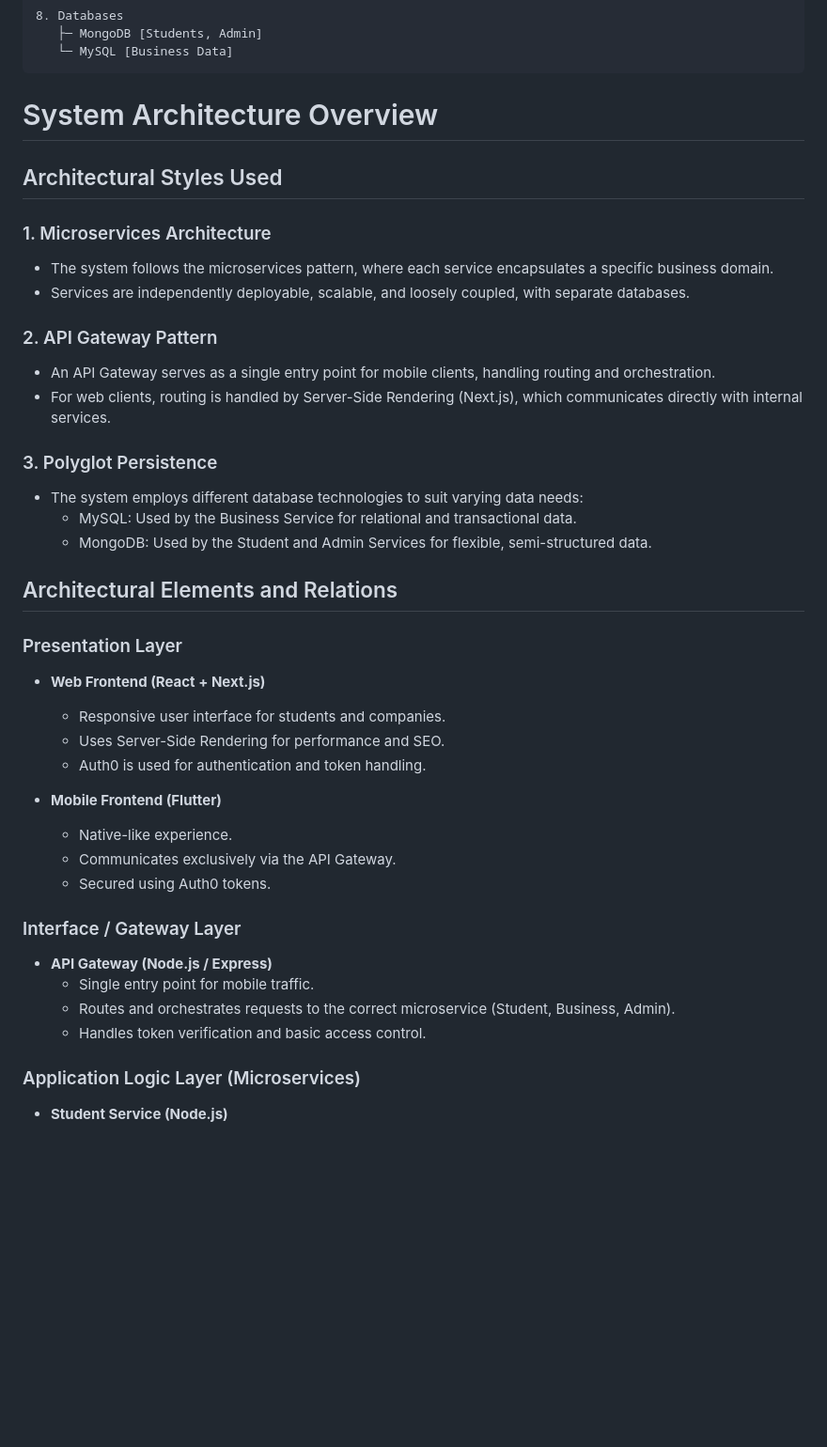
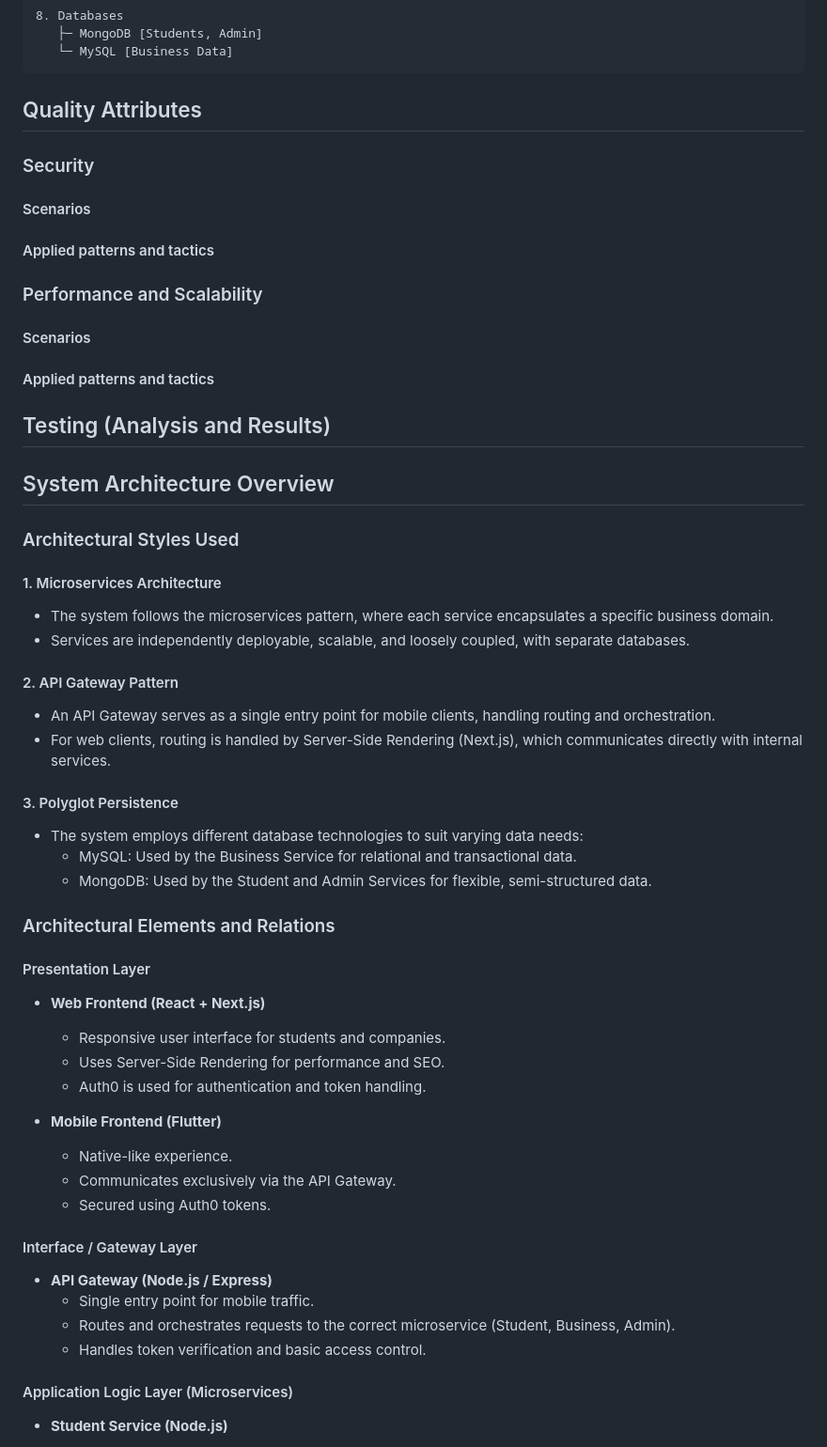
Before and after one commit to jdavidrt/spopa-25-frontend, a Markdown page: README.md, the part around the change printed below. Shown: that part at 94% size. GitHub-like rendering; blank space fills up the shorter version.

````diff
--- a/README.md
+++ b/README.md
@@ -158,26 +158,38 @@ System: Learning Platform (High-Level Decomposition)
    └─ MySQL [Business Data]
 ```
 
-# System Architecture Overview
+## Quality Attributes
 
-## Architectural Styles Used
+### Security
+#### Scenarios
+#### Applied patterns and tactics
 
-### 1. Microservices Architecture
+### Performance and Scalability
+#### Scenarios
+#### Applied patterns and tactics
+
+## Testing (Analysis and Results)
+
+## System Architecture Overview
+
+### Architectural Styles Used
+
+#### 1. Microservices Architecture
 - The system follows the microservices pattern, where each service encapsulates a specific business domain.
 - Services are independently deployable, scalable, and loosely coupled, with separate databases.
 
-### 2. API Gateway Pattern
+#### 2. API Gateway Pattern
 - An API Gateway serves as a single entry point for mobile clients, handling routing and orchestration.
 - For web clients, routing is handled by Server-Side Rendering (Next.js), which communicates directly with internal services.
 
-### 3. Polyglot Persistence
+#### 3. Polyglot Persistence
 - The system employs different database technologies to suit varying data needs:
   - MySQL: Used by the Business Service for relational and transactional data.
   - MongoDB: Used by the Student and Admin Services for flexible, semi-structured data.
 
-## Architectural Elements and Relations
+### Architectural Elements and Relations
 
-### Presentation Layer
+#### Presentation Layer
 
 - **Web Frontend (React + Next.js)**
   - Responsive user interface for students and companies.
@@ -189,14 +201,14 @@ System: Learning Platform (High-Level Decomposition)
   - Communicates exclusively via the API Gateway.
   - Secured using Auth0 tokens.
 
-### Interface / Gateway Layer
+#### Interface / Gateway Layer
 
 - **API Gateway (Node.js / Express)**
   - Single entry point for mobile traffic.
   - Routes and orchestrates requests to the correct microservice (Student, Business, Admin).
   - Handles token verification and basic access control.
 
-### Application Logic Layer (Microservices)
+#### Application Logic Layer (Microservices)
 
 - **Student Service (Node.js)**
   - Manages student profiles, preferences, and applications.
````
Also changed, not shown: other parts of README.md (+2 -2 lines).
